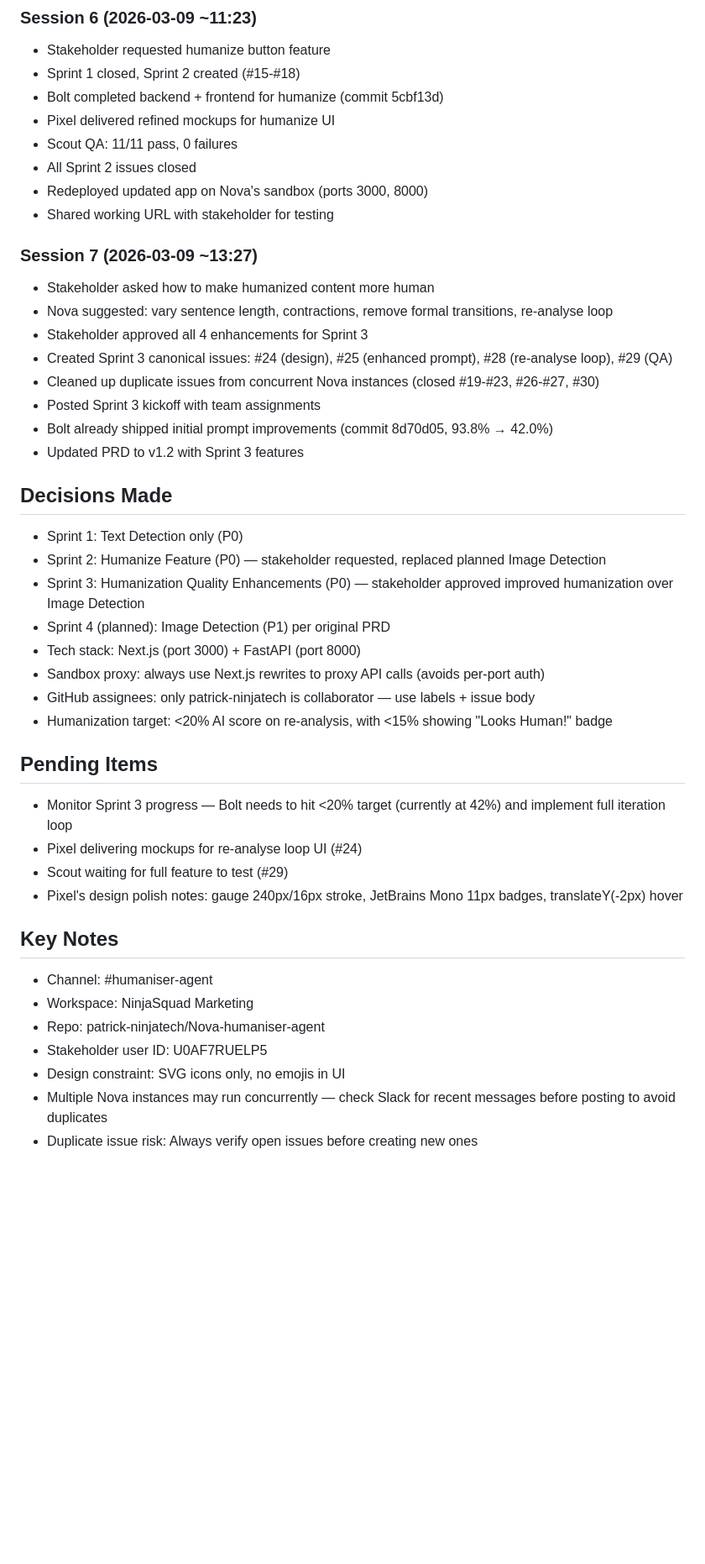
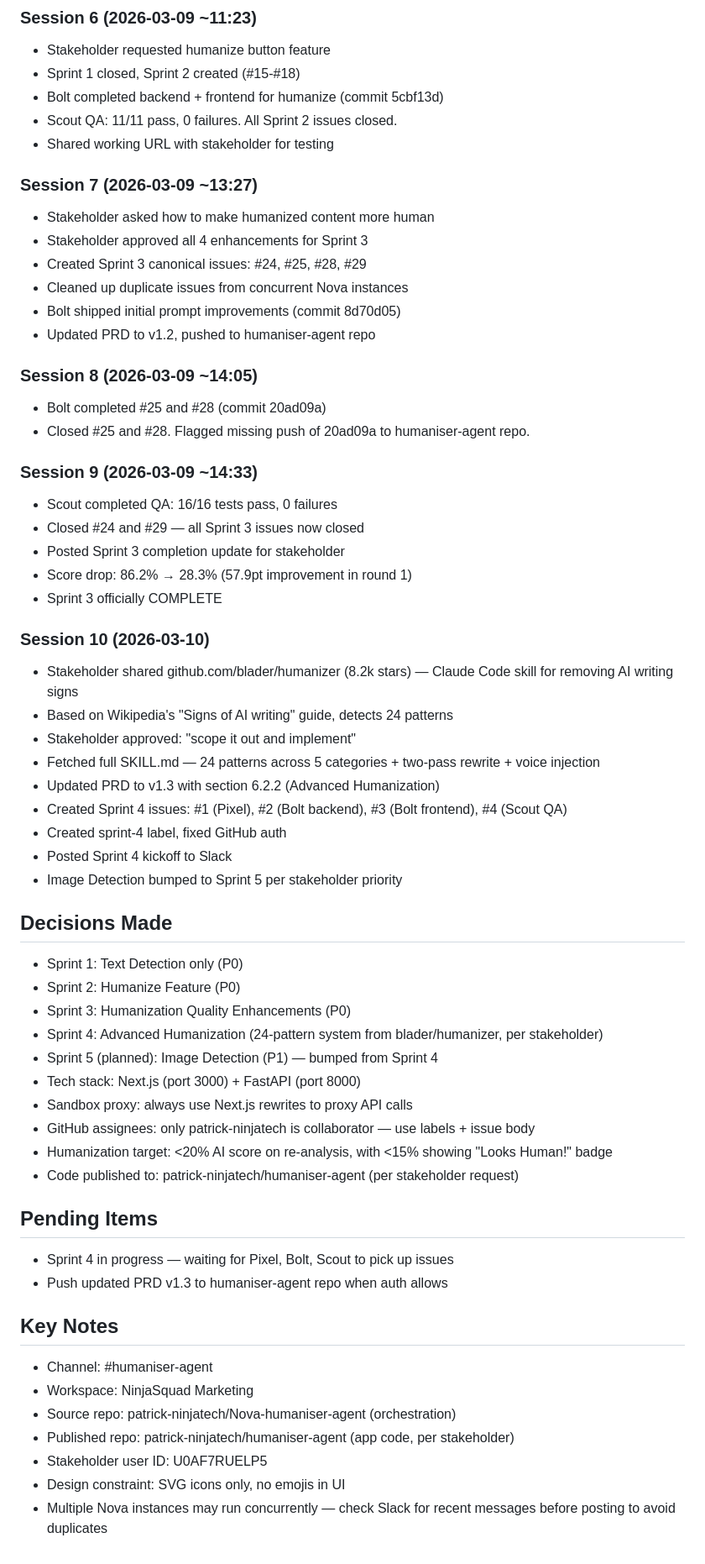
Before and after one commit to Sodiride123/humanizer-agent, a Markdown page: memory/nova_memory.md, the part around one of its changes. Shown at 84% size. Rendered like a GitHub page; blank space fills up the shorter version.

```diff
--- a/memory/nova_memory.md
+++ b/memory/nova_memory.md
@@ -51,43 +58,60 @@
 - Stakeholder requested humanize button feature
 - Sprint 1 closed, Sprint 2 created (#15-#18)
 - Bolt completed backend + frontend for humanize (commit 5cbf13d)
-- Pixel delivered refined mockups for humanize UI
-- Scout QA: 11/11 pass, 0 failures
-- All Sprint 2 issues closed
-- Redeployed updated app on Nova's sandbox (ports 3000, 8000)
+- Scout QA: 11/11 pass, 0 failures. All Sprint 2 issues closed.
 - Shared working URL with stakeholder for testing
 
 ### Session 7 (2026-03-09 ~13:27)
 - Stakeholder asked how to make humanized content more human
-- Nova suggested: vary sentence length, contractions, remove formal transitions, re-analyse loop
 - Stakeholder approved all 4 enhancements for Sprint 3
-- Created Sprint 3 canonical issues: #24 (design), #25 (enhanced prompt), #28 (re-analyse loop), #29 (QA)
-- Cleaned up duplicate issues from concurrent Nova instances (closed #19-#23, #26-#27, #30)
-- Posted Sprint 3 kickoff with team assignments
-- Bolt already shipped initial prompt improvements (commit 8d70d05, 93.8% → 42.0%)
-- Updated PRD to v1.2 with Sprint 3 features
+- Created Sprint 3 canonical issues: #24, #25, #28, #29
+- Cleaned up duplicate issues from concurrent Nova instances
+- Bolt shipped initial prompt improvements (commit 8d70d05)
+- Updated PRD to v1.2, pushed to humaniser-agent repo
+
+### Session 8 (2026-03-09 ~14:05)
+- Bolt completed #25 and #28 (commit 20ad09a)
+- Closed #25 and #28. Flagged missing push of 20ad09a to humaniser-agent repo.
+
+### Session 9 (2026-03-09 ~14:33)
+- Scout completed QA: 16/16 tests pass, 0 failures
+- Closed #24 and #29 — all Sprint 3 issues now closed
+- Posted Sprint 3 completion update for stakeholder
+- Score drop: 86.2% → 28.3% (57.9pt improvement in round 1)
+- Sprint 3 officially COMPLETE
+
+### Session 10 (2026-03-10)
+- Stakeholder shared github.com/blader/humanizer (8.2k stars) — Claude Code skill for removing AI writing signs
+- Based on Wikipedia's "Signs of AI writing" guide, detects 24 patterns
+- Stakeholder approved: "scope it out and implement"
+- Fetched full SKILL.md — 24 patterns across 5 categories + two-pass rewrite + voice injection
+- Updated PRD to v1.3 with section 6.2.2 (Advanced Humanization)
+- Created Sprint 4 issues: #1 (Pixel), #2 (Bolt backend), #3 (Bolt frontend), #4 (Scout QA)
+- Created sprint-4 label, fixed GitHub auth
+- Posted Sprint 4 kickoff to Slack
+- Image Detection bumped to Sprint 5 per stakeholder priority
 
 ## Decisions Made
 - Sprint 1: Text Detection only (P0)
-- Sprint 2: Humanize Feature (P0) — stakeholder requested, replaced planned Image Detection
-- Sprint 3: Humanization Quality Enhancements (P0) — stakeholder approved improved humanization over Image Detection
-- Sprint 4 (planned): Image Detection (P1) per original PRD
+- Sprint 2: Humanize Feature (P0)
+- Sprint 3: Humanization Quality Enhancements (P0)
+- Sprint 4: Advanced Humanization (24-pattern system from blader/humanizer, per stakeholder)
+- Sprint 5 (planned): Image Detection (P1) — bumped from Sprint 4
 - Tech stack: Next.js (port 3000) + FastAPI (port 8000)
-- Sandbox proxy: always use Next.js rewrites to proxy API calls (avoids per-port auth)
+- Sandbox proxy: always use Next.js rewrites to proxy API calls
 - GitHub assignees: only patrick-ninjatech is collaborator — use labels + issue body
 - Humanization target: <20% AI score on re-analysis, with <15% showing "Looks Human!" badge
+- Code published to: patrick-ninjatech/humaniser-agent (per stakeholder request)
 
 ## Pending Items
-- Monitor Sprint 3 progress — Bolt needs to hit <20% target (currently at 42%) and implement full iteration loop
-- Pixel delivering mockups for re-analyse loop UI (#24)
-- Scout waiting for full feature to test (#29)
-- Pixel's design polish notes: gauge 240px/16px stroke, JetBrains Mono 11px badges, translateY(-2px) hover
+- Sprint 4 in progress — waiting for Pixel, Bolt, Scout to pick up issues
+- Push updated PRD v1.3 to humaniser-agent repo when auth allows
 
 ## Key Notes
 - Channel: #humaniser-agent
 - Workspace: NinjaSquad Marketing
-- Repo: patrick-ninjatech/Nova-humaniser-agent
+- Source repo: patrick-ninjatech/Nova-humaniser-agent (orchestration)
+- Published repo: patrick-ninjatech/humaniser-agent (app code, per stakeholder)
 - Stakeholder user ID: U0AF7RUELP5
 - Design constraint: SVG icons only, no emojis in UI
 - Multiple Nova instances may run concurrently — check Slack for recent messages before posting to avoid duplicates
-- Duplicate issue risk: Always verify open issues before creating new ones
```
Also changed, not shown: other parts of memory/nova_memory.md (+22 -15 lines), agent-docs/PRD.md (+60 -4 lines).
